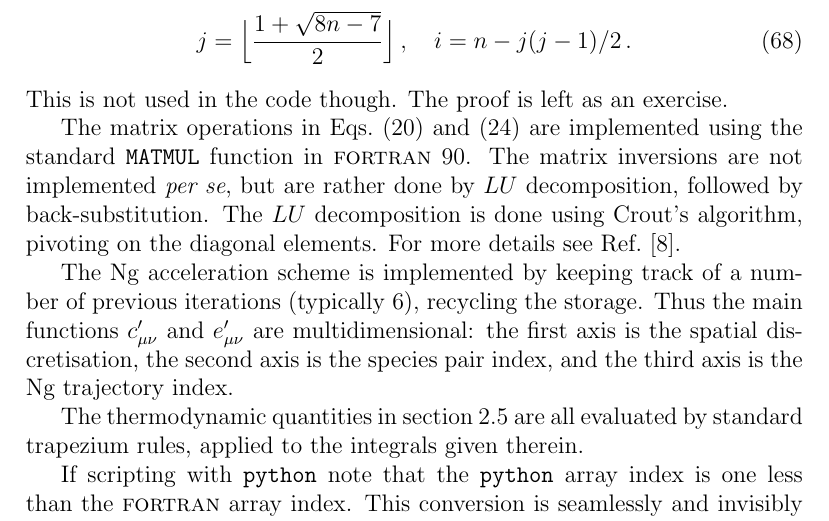
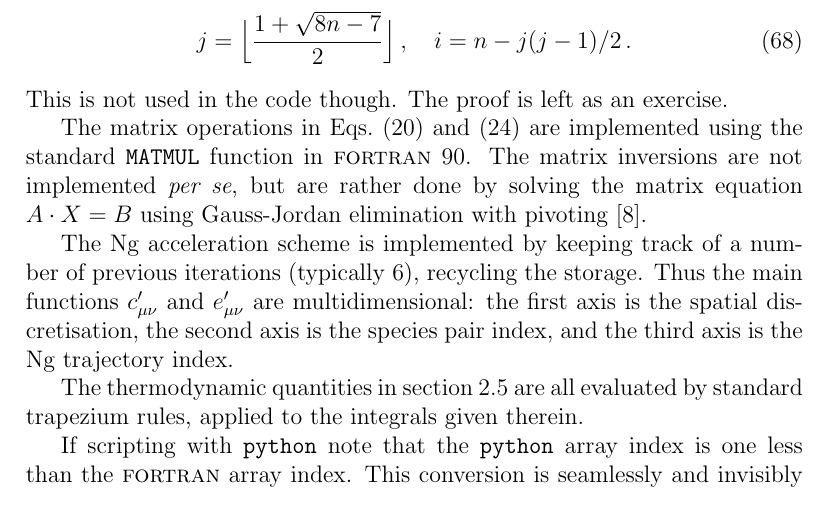
Before and after one commit to patrickbwarren/SunlightHNC, a LaTeX document (oz_doc.tex): part of page 15 of 27, cut so that both start at the same text. Compiled offline with pdfLaTeX.

Commit message:
Implemented Gauss-Jordan in OZ

```diff
--- a/oz_doc.tex
+++ b/oz_doc.tex
@@ -1047,9 +1047,8 @@ This is not used in the code though.  The proof is left as an exercise.
 The matrix operations in \Eqsref{eq:oznd} and \eqref{eq:ozndb} are
 implemented using the standard \verb+MATMUL+ function in \FORTRAN\ 90.
 The matrix inversions are not implemented \perse, but are rather done
-by $LU$ decomposition, followed by back-substitution.  The
-$LU$ decomposition is done using Crout's algorithm, pivoting on the
-diagonal elements.  For more details see \Refcite{NR92}.
+by solving the matrix equation $A\cdot X=B$ using Gauss-Jordan
+elimination with pivoting \cite{NR92}.
 
 The Ng acceleration scheme is implemented by keeping track of a number
 of previous iterations (typically 6), recycling the storage.  Thus the
```
Also changed, not shown: oz_doc.pdf, 1 other file.
